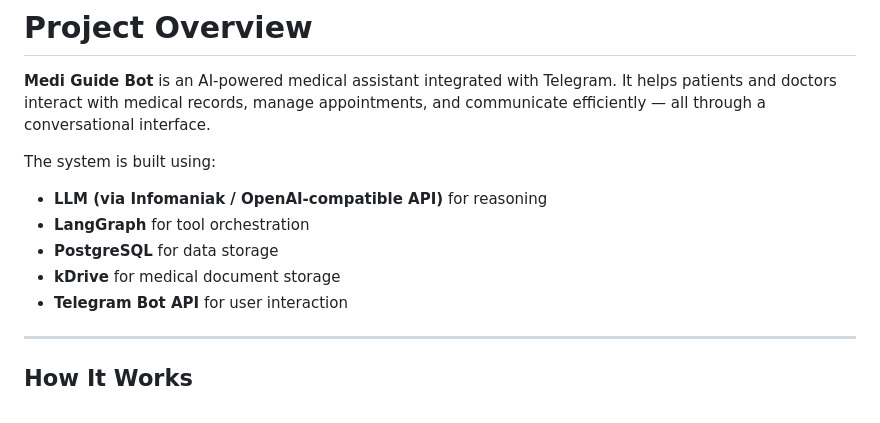
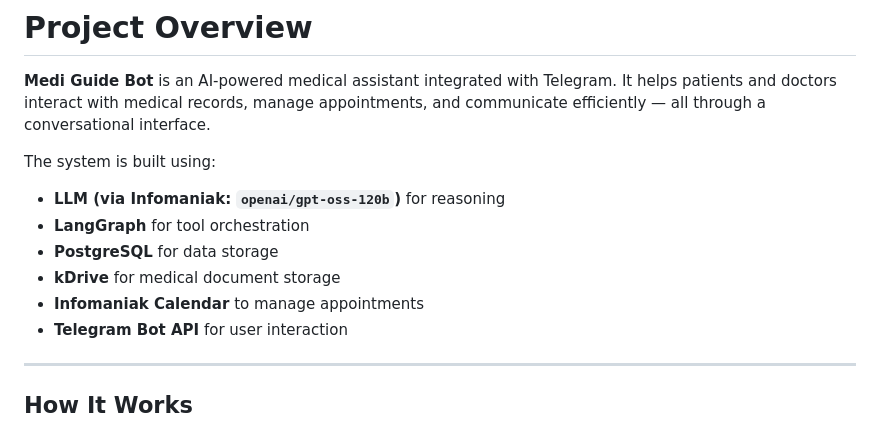
Before and after one commit to GDbateaux/305.2-applied-cybersecurity, a Markdown page: README.md, the part around the change. Rendered like a GitHub page.

Commit message:
fix: update LLM reference and add Infomaniak Calendar

```diff
--- a/README.md
+++ b/README.md
@@ -5,10 +5,11 @@ It helps patients and doctors interact with medical records, manage appointments
 
 The system is built using:
 
-* **LLM (via Infomaniak / OpenAI-compatible API)** for reasoning
+* **LLM (via Infomaniak: `openai/gpt-oss-120b`)** for reasoning
 * **LangGraph** for tool orchestration
 * **PostgreSQL** for data storage
 * **kDrive** for medical document storage
+* **Infomaniak Calendar** to manage appointments
 * **Telegram Bot API** for user interaction
 
 ---
```
